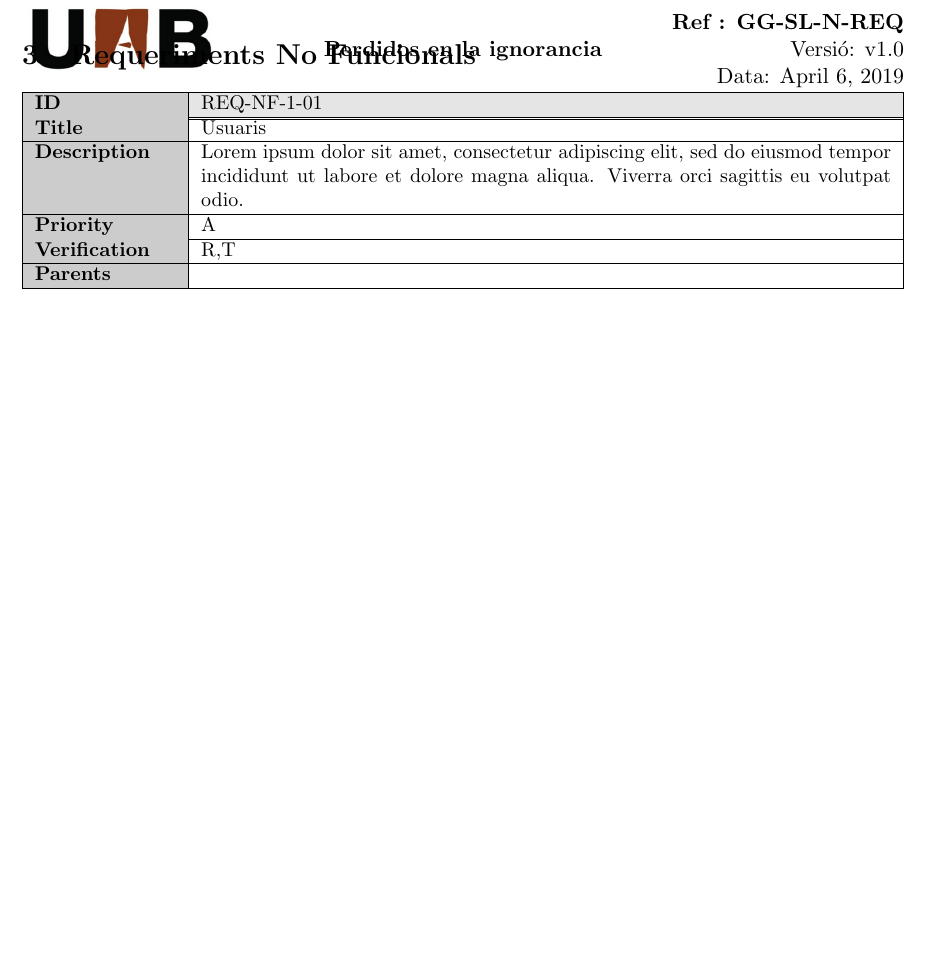
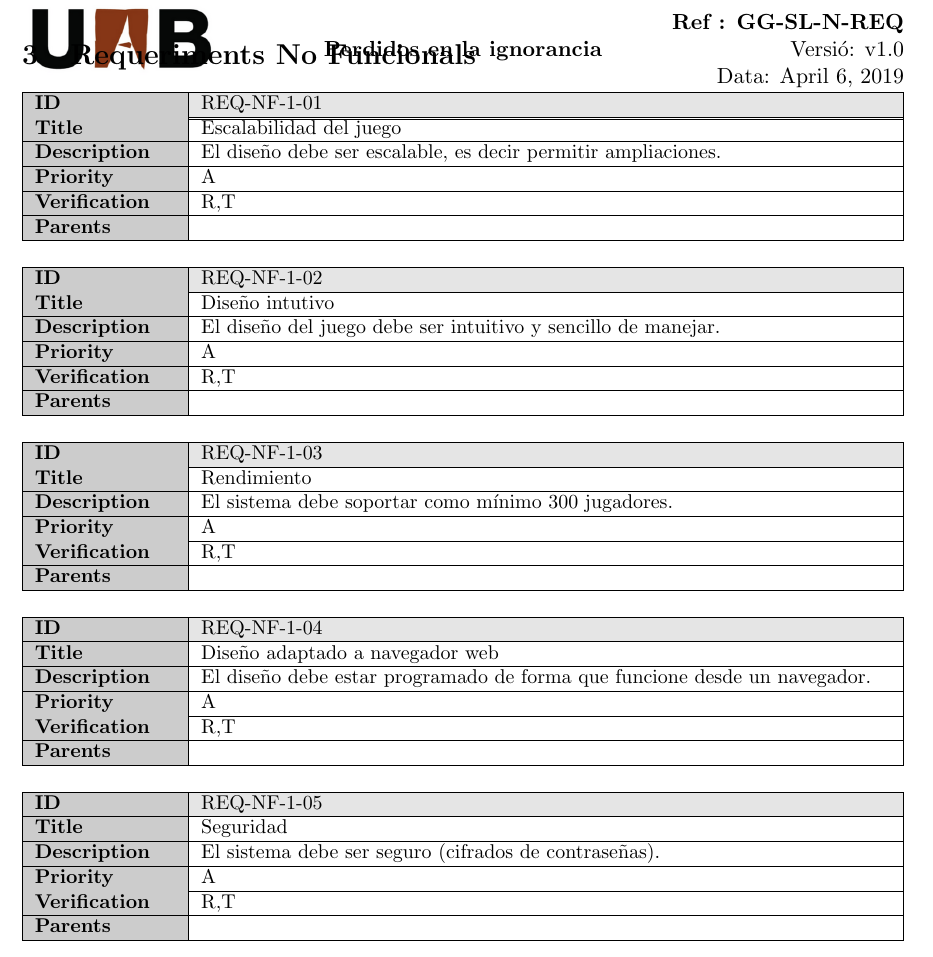
Before and after one commit to dmontesinos/ES-2019-G43-2-02.v1, a LaTeX document (Documentos/Originales/Requeriments/ES-2019-G43-2-02-Requeriments.tex, which reads Documentos/Originales/Requeriments/reqs_nfuncionals.tex): part of page 5 of 6, cut so that both start at the same text, the shorter picture padded with empty space. Compiled offline with pdfLaTeX.

Commit message:
reqs_nfuncionals.tex edited

```diff
--- a/Documentos/Originales/Requeriments/reqs_nfuncionals.tex
+++ b/Documentos/Originales/Requeriments/reqs_nfuncionals.tex
@@ -1,4 +1,20 @@
 \section{Requeriments No Funcionals}\label{sect:RNF}
 
 
-\requeriment{REQ-NF-1-01}{Usuaris}{Lorem ipsum dolor sit amet, consectetur adipiscing elit, sed do eiusmod tempor incididunt ut labore et dolore magna aliqua. Viverra orci sagittis eu volutpat odio.}{A}{R,T}{}
+\requeriment{REQ-NF-1-01}{Escalabilidad del juego}{
+El diseño debe ser escalable, es decir permitir ampliaciones.}{A}{R,T}{}
+
+\requeriment{REQ-NF-1-02}{Diseño intutivo}{
+El diseño del juego debe ser intuitivo y sencillo de manejar.}{A}{R,T}
+
+\requeriment{REQ-NF-1-03}{Rendimiento}{
+El sistema debe soportar como mínimo 300 jugadores.}{A}{R,T}
+
+\requeriment{REQ-NF-1-04}{
+Diseño adaptado a navegador web}{El diseño debe estar programado de forma que funcione desde un navegador.}{A}{R,T}
+
+\requeriment{REQ-NF-1-05}{Seguridad}{
+El sistema debe ser seguro (cifrados de contraseñas).}{A}{R,T}
+
+\requeriment{REQ-NF-1-05}{Copias de seguridad}{
+El servidor realizará copias de seguridad cada cierto tiempo para garantizar que no se pierden datos.}{A}{R,T}
```
